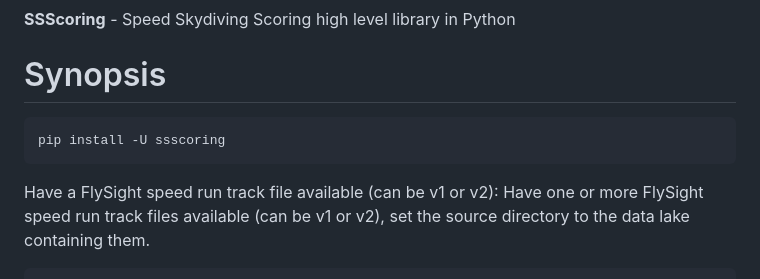
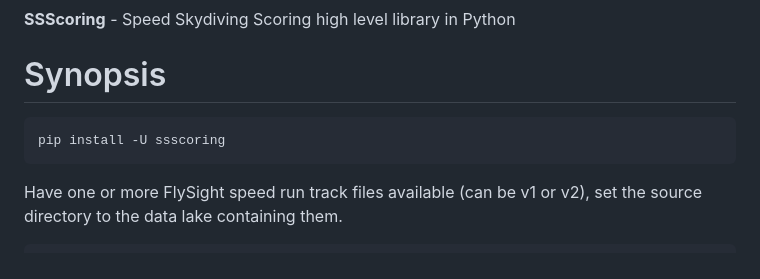
Before and after one commit to pr3d4t0r/SSScoring, a Markdown page: README.md, the part around the change. GitHub-like rendering.

Commit message:
More typos fixing.

````diff
--- a/README.md
+++ b/README.md
@@ -12,7 +12,6 @@ Synopsis
 pip install -U ssscoring
 ```
 
-Have a FlySight speed run track file available (can be v1 or v2):
 Have one or more FlySight speed run track files available (can be v1 or v2), set
 the source directory to the data lake containing them.
 
````
